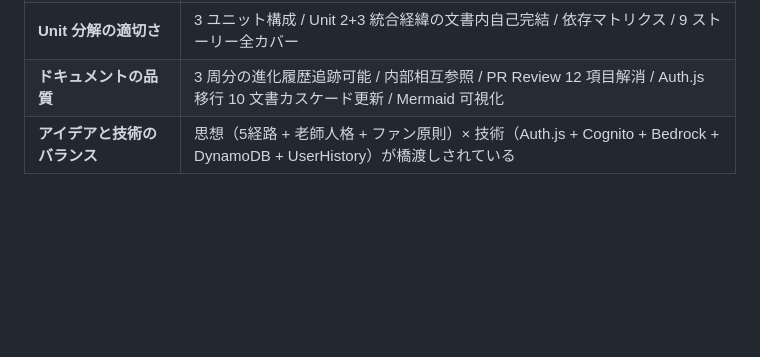
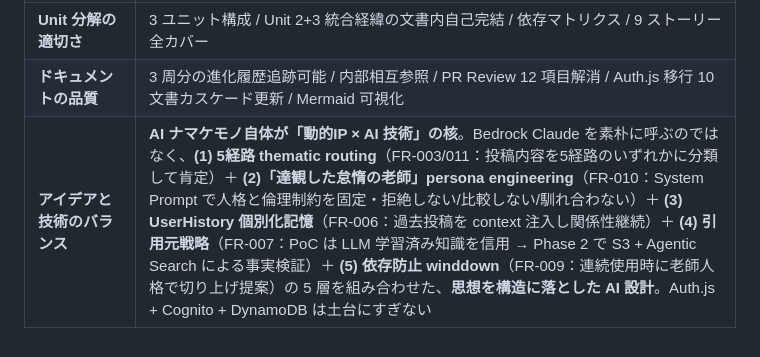
Before and after one commit to is-tech-lab/Sloth-Lab, a Markdown page: README.md, the part around the change. Rendered like a GitHub page; blank space fills up the shorter version.

Commit message:
README: アイデアと技術のバランスの行を AI ナマケモノ中心に再構成
旧版は Auth.js + Cognito + Bedrock + DynamoDB + UserHistory という commodity infrastructure を「技術」の主役に置いており、2026年時点で novelty 訴求が弱かった。

AI ナマケモノ自体を「動的IP × AI技術」の核として位置付け直し、5層構造（5経路 thematic routing / persona engineering / 個別化記憶 / 引用元戦略 / 依存防止 winddown）で表現。各層に FR 番号を紐付けて要件→技術設計のトレーサビリティも担保。Auth.js + Cognito + DynamoDB は「土台にすぎない」と明言し、commodity infra で勝負していない姿勢を表す。

Co-Authored-By: Claude Opus 4.7 (1M context) <noreply@anthropic.com>

```diff
--- a/README.md
+++ b/README.md
@@ -153,4 +153,4 @@ Sloth-Lab/
 | **創造性とテーマ適合性** | 5経路フレーム / 達観した怠惰の老師人格 / サンドイッチUI / 怠惰・善行両受容 / 文化アンカー（Larry Wall・ラッセル・老子・ニュートン・フレミング・ケインズ） |
 | **Unit 分解の適切さ** | 3 ユニット構成 / Unit 2+3 統合経緯の文書内自己完結 / 依存マトリクス / 9 ストーリー全カバー |
 | **ドキュメントの品質** | 3 周分の進化履歴追跡可能 / 内部相互参照 / PR Review 12 項目解消 / Auth.js 移行 10 文書カスケード更新 / Mermaid 可視化 |
-| **アイデアと技術のバランス** | 思想（5経路 + 老師人格 + ファン原則）× 技術（Auth.js + Cognito + Bedrock + DynamoDB + UserHistory）が橋渡しされている |
+| **アイデアと技術のバランス** | **AI ナマケモノ自体が「動的IP × AI 技術」の核**。Bedrock Claude を素朴に呼ぶのではなく、**(1) 5経路 thematic routing**（FR-003/011：投稿内容を5経路のいずれかに分類して肯定）＋ **(2)「達観した怠惰の老師」persona engineering**（FR-010：System Prompt で人格と倫理制約を固定・拒絶しない/比較しない/馴れ合わない）＋ **(3) UserHistory 個別化記憶**（FR-006：過去投稿を context 注入し関係性継続）＋ **(4) 引用元戦略**（FR-007：PoC は LLM 学習済み知識を信用 → Phase 2 で S3 + Agentic Search による事実検証）＋ **(5) 依存防止 winddown**（FR-009：連続使用時に老師人格で切り上げ提案）の 5 層を組み合わせた、**思想を構造に落とした AI 設計**。Auth.js + Cognito + DynamoDB は土台にすぎない |
```
